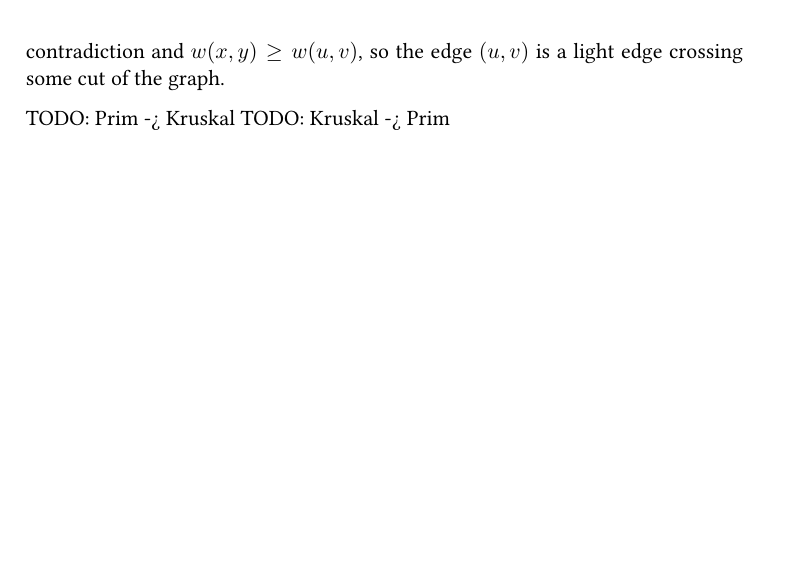
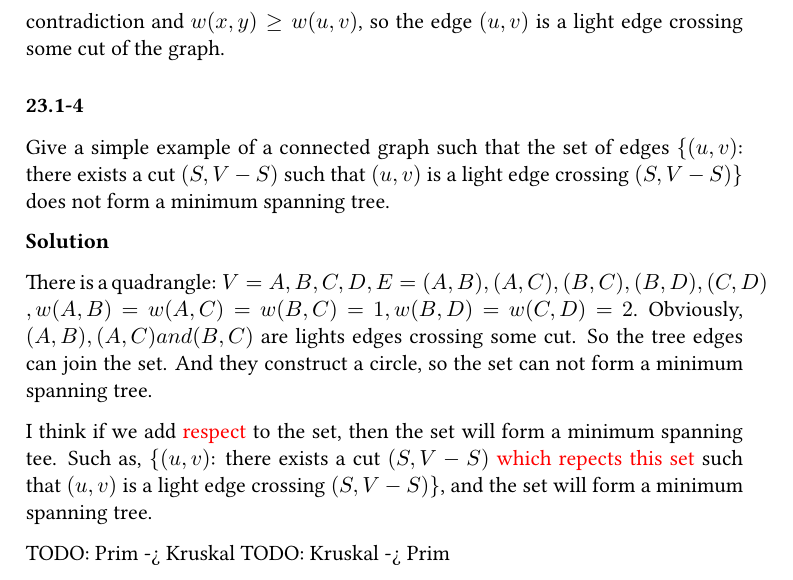
Before and after one commit to loverszhaokai/Introduction-to-Algorithms-Notes, a LaTeX book (itan.tex, which reads chapter23/1_1.tex): part of page 35 of 40, cut so that both start at the same text, the shorter picture padded with empty space. Compiled offline with pdfLaTeX.

Commit message:
Add exercise: 23.1-4

```diff
--- a/chapter23/1_1.tex
+++ b/chapter23/1_1.tex
@@ -138,10 +138,23 @@ $T$ is a minimum spanning tree. So the assume is contradiction and
 $w(x, y) \geq w(u, v)$, so the edge $(u, v)$ is a light edge crossing some cut
 of the graph.
 
+\subsubsection {23.1-4}
 
+Give a simple example of a connected graph such that the set of edges
+\{$(u, v)$: there exists a cut $(S, V - S)$ such that $(u, v)$ is a light edge
+crossing $(S, V - S)$\} does not form a minimum spanning tree.
 
+\textbf{Solution}
 
+There is a quadrangle: $V={A,B,C,D}, E={(A,B), (A,C), (B,C), (B,D), (C,D)}$
+$, w(A,B)=w(A,C)=w(B,C)=1, w(B,D)=w(C,D)=2$. Obviously, $(A,B), (A,C) and (B,C)$
+are lights edges crossing some cut. So the tree edges can join the set. And they
+construct a circle, so the set can not form a minimum spanning tree.
 
+I think if we add {\color{red} respect} to the set, then the set will form a
+minimum spanning tee. Such as, \{$(u, v)$: there exists a cut $(S, V - S)$
+{\color{red} which repects this set} such that $(u, v)$ is a light edge
+crossing $(S, V - S)$\}, and the set will form a minimum spanning tree.
 
 
 
```
Also changed, not shown: itan.pdf.
